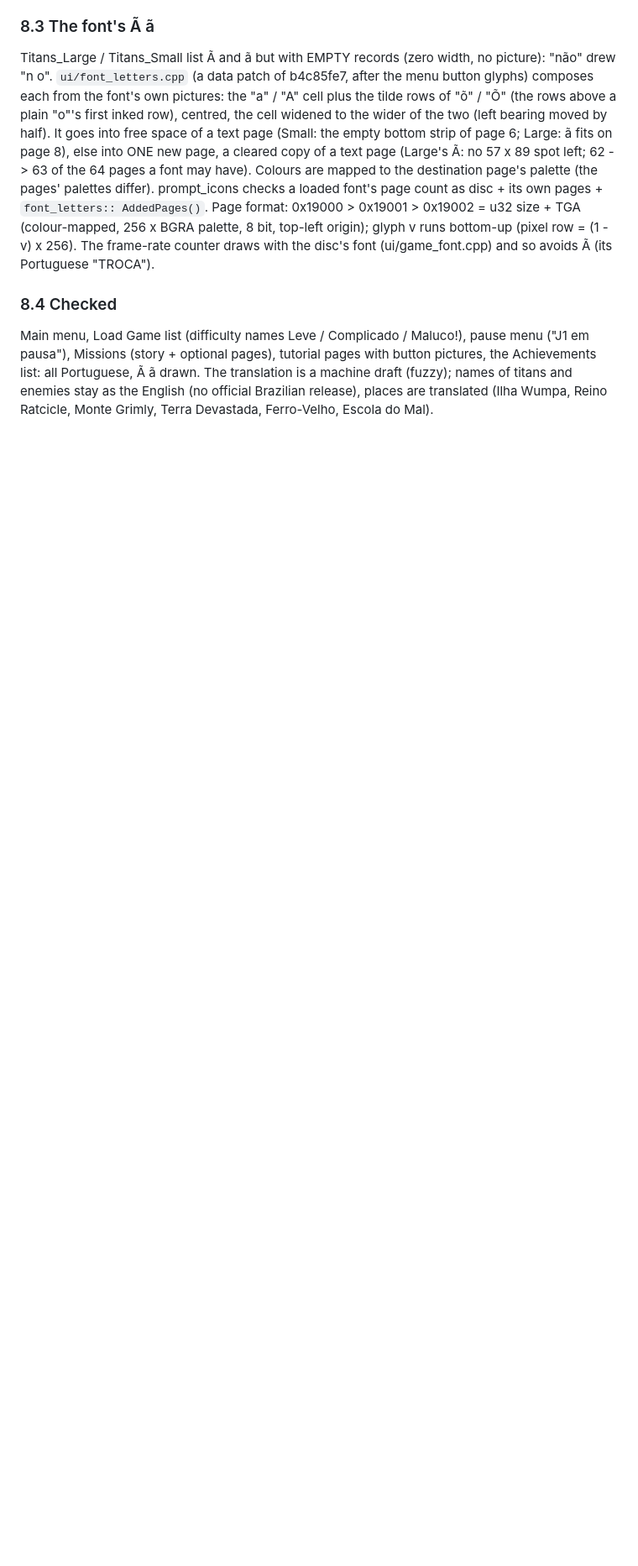
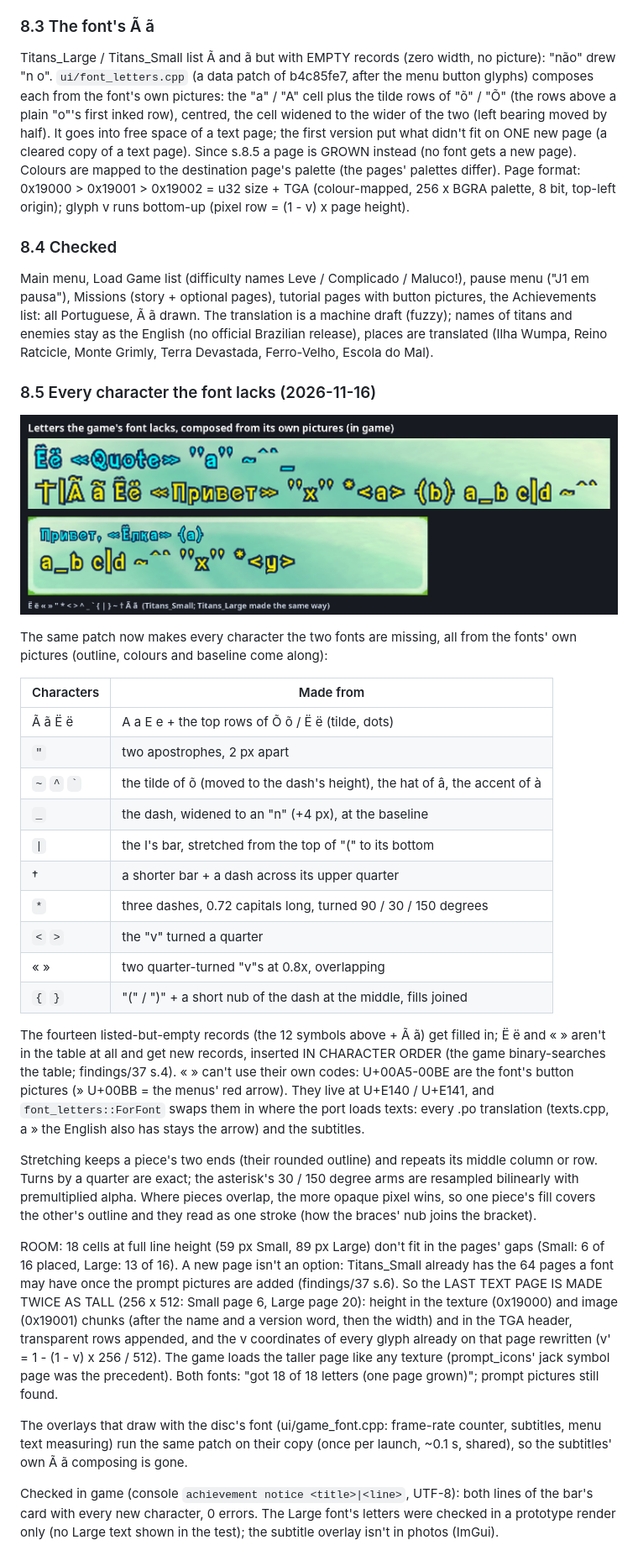
Before and after one commit to Maxilure/MindOver-Recomp, a Markdown page: docs/findings/49-languages.md, the part around the change. Shown at 84% size. Rendered like a GitHub page; pictures changed too: docs/images/font-letters-composed.jpg (added); blank space fills up the shorter version.

```diff
--- a/docs/findings/49-languages.md
+++ b/docs/findings/49-languages.md
@@ -280,16 +280,13 @@ no picture): "não" drew "n o". `ui/font_letters.cpp` (a data patch of
 b4c85fe7, after the menu button glyphs) composes each from the font's own
 pictures: the "a" / "A" cell plus the tilde rows of "õ" / "Õ" (the rows above
 a plain "o"'s first inked row), centred, the cell widened to the wider of the
-two (left bearing moved by half). It goes into free space of a text page
-(Small: the empty bottom strip of page 6; Large: ã fits on page 8), else into
-ONE new page, a cleared copy of a text page (Large's Ã: no 57 x 89 spot left;
-62 -> 63 of the 64 pages a font may have). Colours are mapped to the
-destination page's palette (the pages' palettes differ). prompt_icons checks a
-loaded font's page count as disc + its own pages + `font_letters::
-AddedPages()`. Page format: 0x19000 > 0x19001 > 0x19002 = u32 size + TGA
+two (left bearing moved by half). It goes into free space of a text page;
+the first version put what didn't fit on ONE new page (a cleared copy of a
+text page). Since s.8.5 a page is GROWN instead (no font gets a new page).
+Colours are mapped to the destination page's palette (the pages' palettes
+differ). Page format: 0x19000 > 0x19001 > 0x19002 = u32 size + TGA
 (colour-mapped, 256 x BGRA palette, 8 bit, top-left origin); glyph v runs
-bottom-up (pixel row = (1 - v) x 256). The frame-rate counter draws with the
-disc's font (ui/game_font.cpp) and so avoids Ã (its Portuguese "TROCA").
+bottom-up (pixel row = (1 - v) x page height).
 
 ### 8.4 Checked
 
@@ -299,3 +296,59 @@ with button pictures, the Achievements list: all Portuguese, Ã ã drawn. The
 translation is a machine draft (fuzzy); names of titans and enemies stay as the
 English (no official Brazilian release), places are translated (Ilha Wumpa,
 Reino Ratcicle, Monte Grimly, Terra Devastada, Ferro-Velho, Escola do Mal).
+
+### 8.5 Every character the font lacks (2026-11-16)
+
+![Composed letters in game](../images/font-letters-composed.jpg)
+
+The same patch now makes every character the two fonts are missing, all from
+the fonts' own pictures (outline, colours and baseline come along):
+
+| Characters | Made from |
+|---|---|
+| Ã ã Ё ё | A a Е е + the top rows of Õ õ / Ë ë (tilde, dots) |
+| `"` | two apostrophes, 2 px apart |
+| `~` `^` `` ` `` | the tilde of õ (moved to the dash's height), the hat of â, the accent of à |
+| `_` | the dash, widened to an "n" (+4 px), at the baseline |
+| `\|` | the I's bar, stretched from the top of "(" to its bottom |
+| † | a shorter bar + a dash across its upper quarter |
+| `*` | three dashes, 0.72 capitals long, turned 90 / 30 / 150 degrees |
+| `<` `>` | the "v" turned a quarter |
+| « » | two quarter-turned "v"s at 0.8x, overlapping |
+| `{` `}` | "(" / ")" + a short nub of the dash at the middle, fills joined |
+
+The fourteen listed-but-empty records (the 12 symbols above + Ã ã) get filled in; Ё ё
+and « » aren't in the table at all and get new records, inserted IN
+CHARACTER ORDER (the game binary-searches the table; findings/37 s.4). « »
+can't use their own codes: U+00A5-00BE are the font's button pictures (»
+U+00BB = the menus' red arrow). They live at U+E140 / U+E141, and
+`font_letters::ForFont` swaps them in where the port loads texts: every .po
+translation (texts.cpp, a » the English also has stays the arrow) and the
+subtitles.
+
+Stretching keeps a piece's two ends (their rounded outline) and repeats its
+middle column or row. Turns by a quarter are exact; the asterisk's 30 / 150
+degree arms are resampled bilinearly with premultiplied alpha. Where pieces
+overlap, the more opaque pixel wins, so one piece's fill covers the other's
+outline and they read as one stroke (how the braces' nub joins the bracket).
+
+ROOM: 18 cells at full line height (59 px Small, 89 px Large) don't fit in
+the pages' gaps (Small: 6 of 16 placed, Large: 13 of 16). A new page isn't an
+option: Titans_Small already has the 64 pages a font may have once the
+prompt pictures are added (findings/37 s.6). So the LAST TEXT PAGE IS MADE
+TWICE AS TALL (256 x 512: Small page 6, Large page 20): height in the texture
+(0x19000) and image (0x19001) chunks (after the name and a version word, then
+the width) and in the TGA header, transparent rows appended, and the v
+coordinates of every glyph already on that page rewritten
+(v' = 1 - (1 - v) x 256 / 512). The game loads the taller page like any
+texture (prompt_icons' jack symbol page was the precedent). Both fonts:
+"got 18 of 18 letters (one page grown)"; prompt pictures still found.
+
+The overlays that draw with the disc's font (ui/game_font.cpp: frame-rate
+counter, subtitles, menu text measuring) run the same patch on their copy
+(once per launch, ~0.1 s, shared), so the subtitles' own Ã ã composing is gone.
+
+Checked in game (console `achievement notice <title>|<line>`, UTF-8): both
+lines of the bar's card with every new character, 0 errors. The Large font's
+letters were checked in a prototype render only (no Large text shown in the
+test); the subtitle overlay isn't in photos (ImGui).
```
Also changed, not shown: docs/findings/README.md (+1 -1 lines), languages/README.md (+4 -3 lines), 8 other files.
